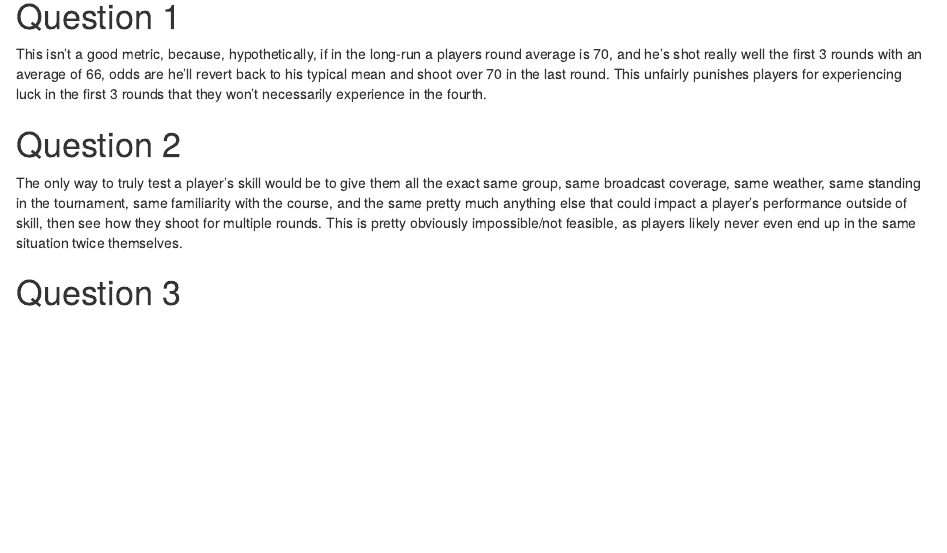
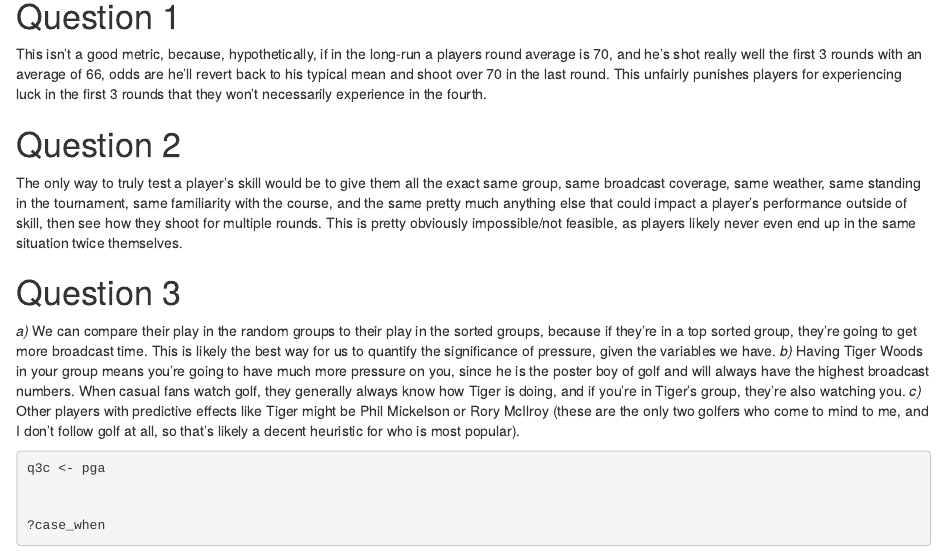
Before and after one commit to donovandoyle/PS2, an R Markdown document (1042_PS2.Rmd): the page in a window 1100 px wide, from 1080 px down. The pictures show the output file 1042_PS2.html that the author committed with the source, opened offline.

Commit message:
only q4 left

````diff
--- a/1042_PS2.Rmd
+++ b/1042_PS2.Rmd
@@ -72,3 +72,12 @@ This isn't a good metric, because, hypothetically, if in the long-run a players
 The only way to truly test a player's skill would be to give them all the exact same group, same broadcast coverage, same weather, same standing in the tournament, same familiarity with the course, and the same pretty much anything else that could impact a player's performance outside of skill, then see how they shoot for multiple rounds. This is pretty obviously impossible/not feasible, as players likely never even end up in the same situation twice themselves.
 
 # Question 3
+*a)* We can compare their play in the random groups to their play in the sorted groups, because if they're in a top sorted group, they're going to get more broadcast time. This is likely the best way for us to quantify the significance of pressure, given the variables we have.
+*b)* Having Tiger Woods in your group means you're going to have much more pressure on you, since he is the poster boy of golf and will always have the highest broadcast numbers. When casual fans watch golf, they generally always know how Tiger is doing, and if you're in Tiger's group, they're also watching you.
+*c)* Other players with predictive effects like Tiger might be Phil Mickelson or Rory McIlroy (these are the only two golfers who come to mind to me, and I don't follow golf at all, so that's likely a decent heuristic for who is most popular).
+```{r}
+q3c <- pga
+
+
+?case_when
+```
````
Also changed, not shown: 1042_PS2.html.
